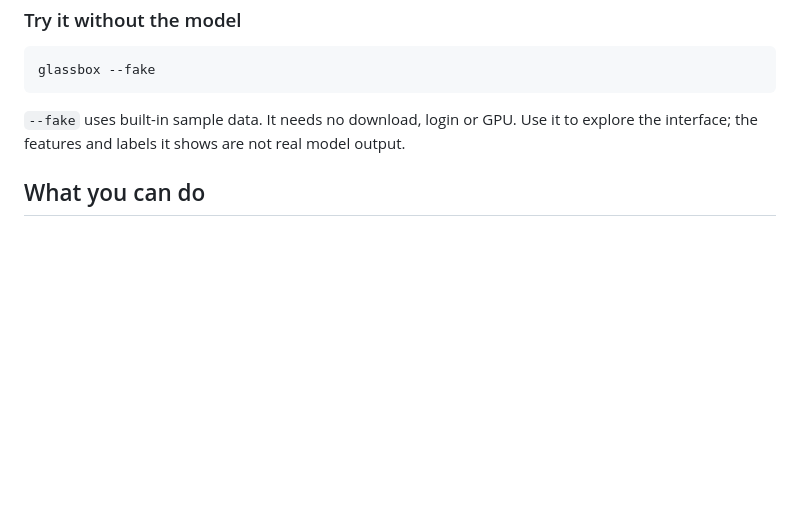
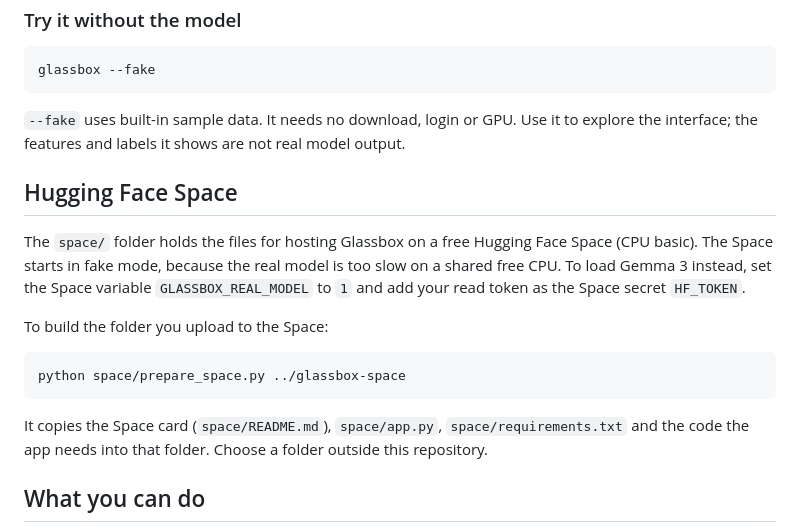
Before and after one commit to rjw-create/hack-or-treat-glassbox, a Markdown page: README.md, the part around the change. Rendered like a GitHub page; blank space fills up the shorter version.

Commit message:
Add a Hugging Face Space section to the README
Co-Authored-By: Claude Opus 5.5 <noreply@anthropic.com>

````diff
--- a/README.md
+++ b/README.md
@@ -92,6 +92,18 @@ glassbox --fake
 
 `--fake` uses built-in sample data. It needs no download, login or GPU. Use it to explore the interface; the features and labels it shows are not real model output.
 
+## Hugging Face Space
+
+The `space/` folder holds the files for hosting Glassbox on a free Hugging Face Space (CPU basic). The Space starts in fake mode, because the real model is too slow on a shared free CPU. To load Gemma 3 instead, set the Space variable `GLASSBOX_REAL_MODEL` to `1` and add your read token as the Space secret `HF_TOKEN`.
+
+To build the folder you upload to the Space:
+
+```bash
+python space/prepare_space.py ../glassbox-space
+```
+
+It copies the Space card (`space/README.md`), `space/app.py`, `space/requirements.txt` and the code the app needs into that folder. Choose a folder outside this repository.
+
 ## What you can do
 
 - **Guided tours:** pick a tour to fill in a prompt and a steering setting that we have seen work.
````
